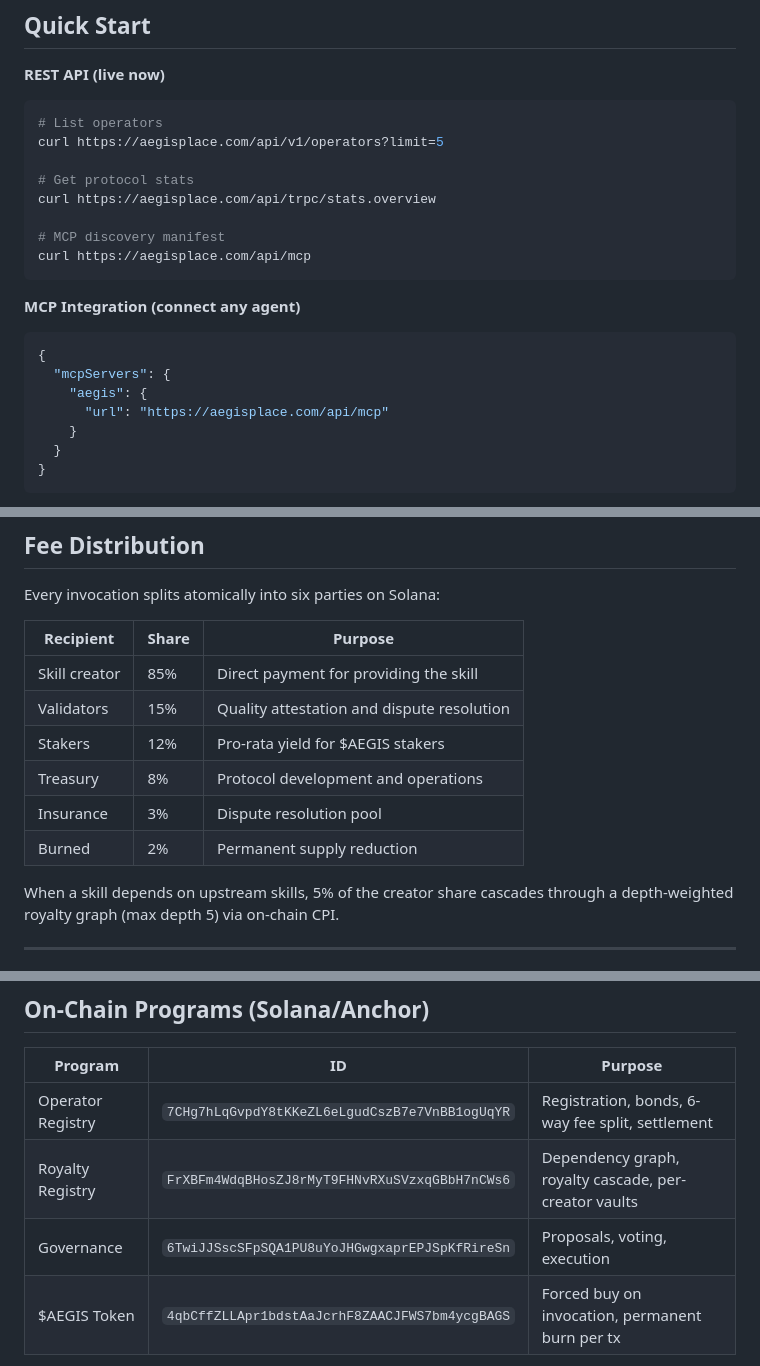
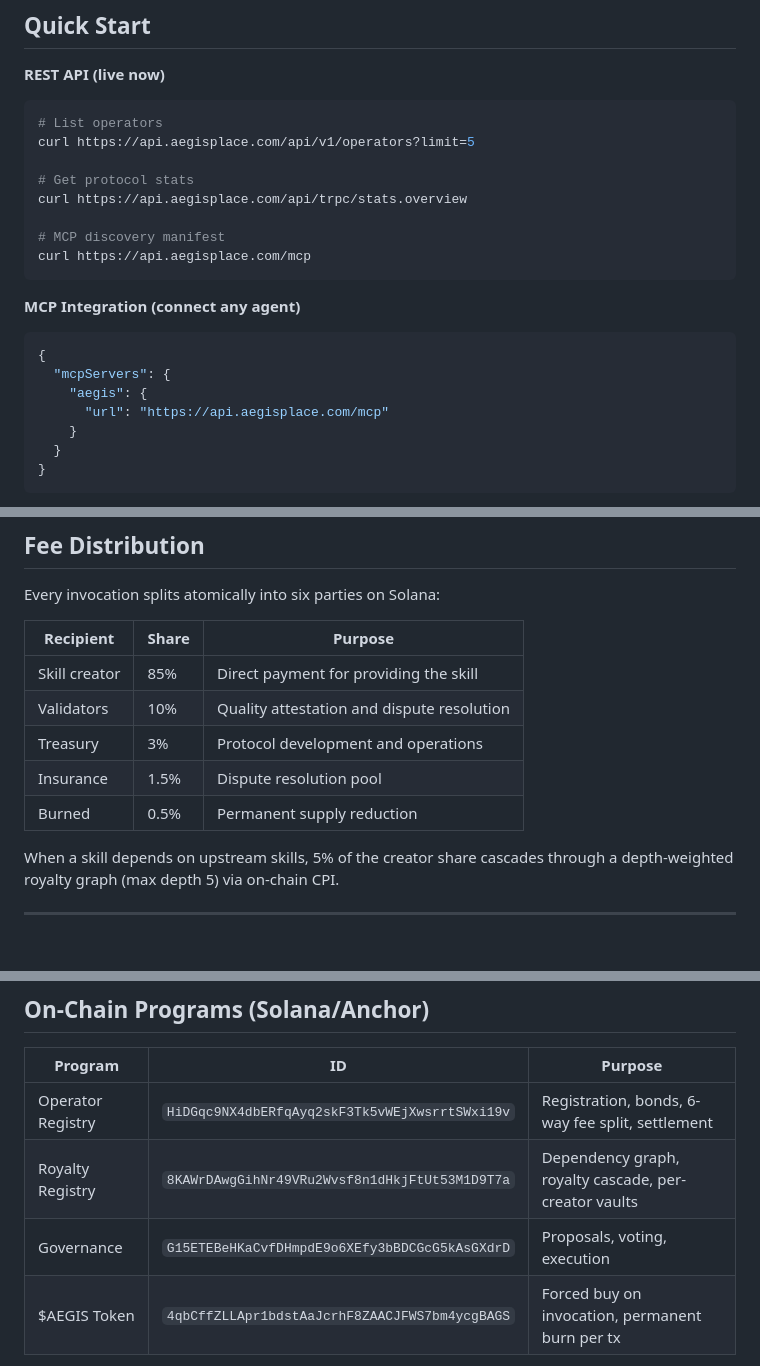
Before and after one commit to aegisplaceprotocol/aegisplace, a Markdown page: README.md, 3 parts joined by grey strips. Rendered like a GitHub page.

````diff
--- a/README.md
+++ b/README.md
@@ -45,13 +45,13 @@ Aegis wraps every AI skill invocation in four guarantees:
 **REST API (live now)**
 ```bash
 # List operators
-curl https://aegisplace.com/api/v1/operators?limit=5
+curl https://api.aegisplace.com/api/v1/operators?limit=5
 
 # Get protocol stats
-curl https://aegisplace.com/api/trpc/stats.overview
+curl https://api.aegisplace.com/api/trpc/stats.overview
 
 # MCP discovery manifest
-curl https://aegisplace.com/api/mcp
+curl https://api.aegisplace.com/mcp
 ```
 
 **MCP Integration (connect any agent)**
@@ -59,7 +59,7 @@ curl https://aegisplace.com/api/mcp
 {
   "mcpServers": {
     "aegis": {
-      "url": "https://aegisplace.com/api/mcp"
+      "url": "https://api.aegisplace.com/mcp"
     }
   }
 }
@@ -116,11 +116,10 @@ Every invocation splits atomically into six parties on Solana:
 | Recipient | Share | Purpose |
 |---|---|---|
 | Skill creator | 85% | Direct payment for providing the skill |
-| Validators | 15% | Quality attestation and dispute resolution |
-| Stakers | 12% | Pro-rata yield for $AEGIS stakers |
-| Treasury | 8% | Protocol development and operations |
-| Insurance | 3% | Dispute resolution pool |
-| Burned | 2% | Permanent supply reduction |
+| Validators | 10% | Quality attestation and dispute resolution |
+| Treasury | 3% | Protocol development and operations |
+| Insurance | 1.5% | Dispute resolution pool |
+| Burned | 0.5% | Permanent supply reduction |
 
 When a skill depends on upstream skills, 5% of the creator share cascades through a depth-weighted royalty graph (max depth 5) via on-chain CPI.
 
@@ -233,9 +222,9 @@ Idea -> Analyst + Architect (plan)
 
 | Program | ID | Purpose |
 |---|---|---|
-| Operator Registry | `7CHg7hLqGvpdY8tKKeZL6eLgudCszB7e7VnBB1ogUqYR` | Registration, bonds, 6-way fee split, settlement |
-| Royalty Registry | `FrXBFm4WdqBHosZJ8rMyT9FHNvRXuSVzxqGBbH7nCWs6` | Dependency graph, royalty cascade, per-creator vaults |
-| Governance | `6TwiJJSscSFpSQA1PU8uYoJHGwgxaprEPJSpKfRireSn` | Proposals, voting, execution |
+| Operator Registry | `HiDGqc9NX4dbERfqAyq2skF3Tk5vWEjXwsrrtSWxi19v` | Registration, bonds, 6-way fee split, settlement |
+| Royalty Registry | `8KAWrDAwgGihNr49VRu2Wvsf8n1dHkjFtUt53M1D9T7a` | Dependency graph, royalty cascade, per-creator vaults |
+| Governance | `G15ETEBeHKaCvfDHmpdE9o6XEfy3bBDCGcG5kAsGXdrD` | Proposals, voting, execution |
 | $AEGIS Token | `4qbCffZLLApr1bdstAaJcrhF8ZAACJFWS7bm4ycgBAGS` | Forced buy on invocation, permanent burn per tx |
 
 All programs built with [Anchor](https://www.anchor-lang.com/) 0.30.1. Checked arithmetic with u128 intermediates. PDA-verified accounts.
````
Also changed, not shown: other parts of README.md (+30 -30 lines).
